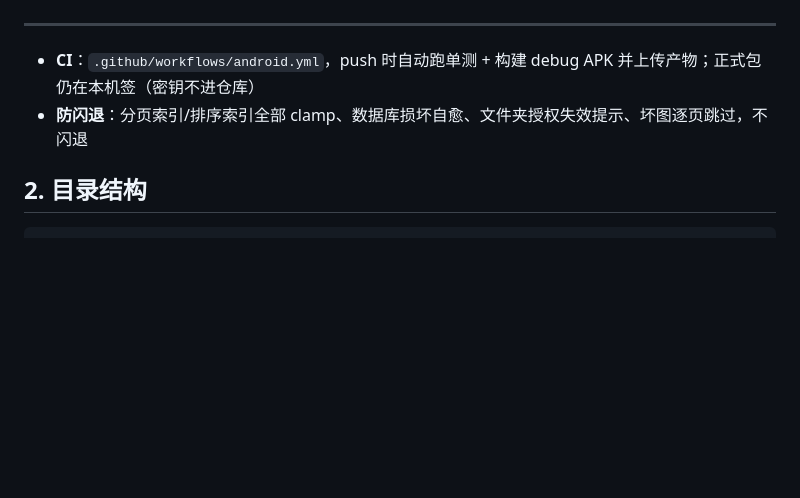
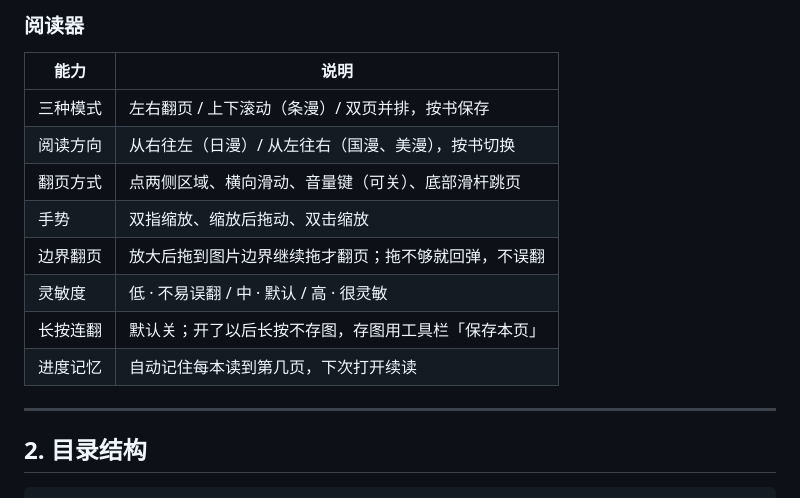
Before and after one commit to 135790135790a/-pdf-apk, a Markdown page: README.md, the part around one of its changes. Drawn GitHub-style; blank space fills up the shorter version.

Commit message:
docs(readme): 重写首屏与功能清单（版本信息表 + 分组表格）

```diff
--- a/README.md
+++ b/README.md
@@ -63,8 +55,17 @@
+### 阅读器
+
+| 能力 | 说明 |
+| --- | --- |
+| 三种模式 | 左右翻页 / 上下滚动（条漫）/ 双页并排，按书保存 |
+| 阅读方向 | 从右往左（日漫）/ 从左往右（国漫、美漫），按书切换 |
+| 翻页方式 | 点两侧区域、横向滑动、音量键（可关）、底部滑杆跳页 |
+| 手势 | 双指缩放、缩放后拖动、双击缩放 |
+| 边界翻页 | 放大后拖到图片边界继续拖才翻页；拖不够就回弹，不误翻 |
+| 灵敏度 | 低 · 不易误翻 / 中 · 默认 / 高 · 很灵敏 |
+| 长按连翻 | 默认关；开了以后长按不存图，存图用工具栏「保存本页」 |
+| 进度记忆 | 自动记住每本读到第几页，下次打开续读 |
 
 ---
-
-- **CI**：`.github/workflows/android.yml`，push 时自动跑单测 + 构建 debug APK 并上传产物；正式包仍在本机签（密钥不进仓库）
-- **防闪退**：分页索引/排序索引全部 clamp、数据库损坏自愈、文件夹授权失效提示、坏图逐页跳过，不闪退
 
 ## 2. 目录结构
 
```
Also changed, not shown: other parts of README.md (+42 -50 lines).
